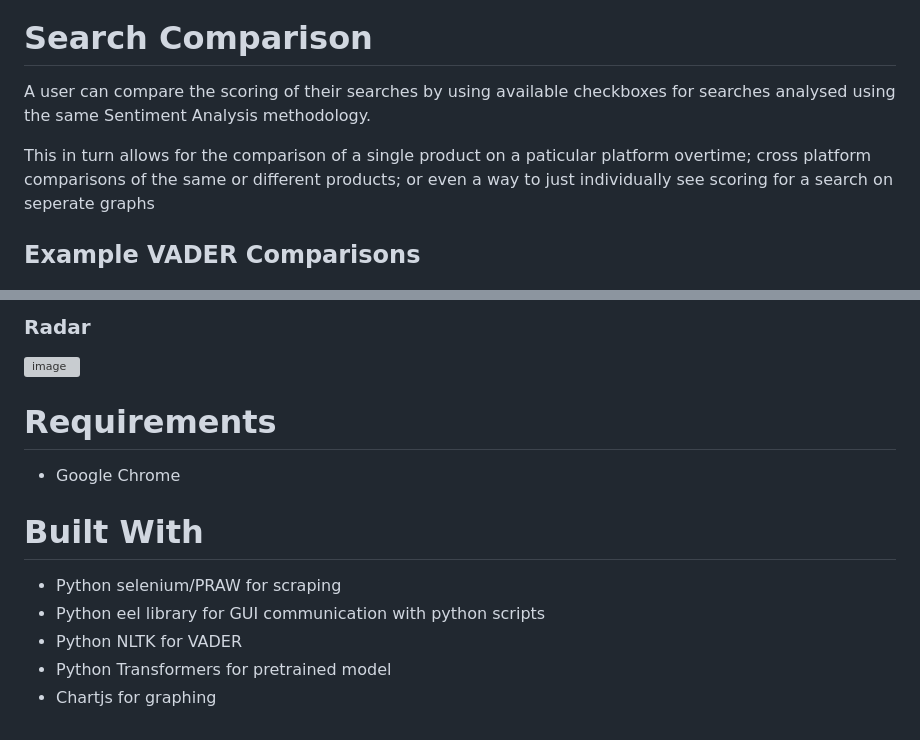
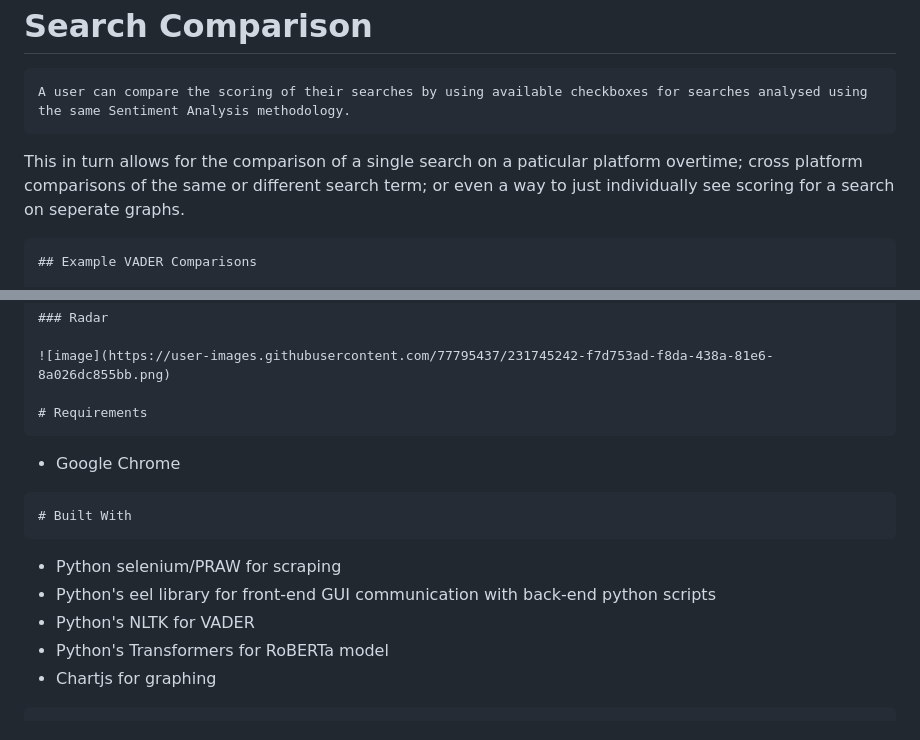
Before and after one commit to Jonathan9168/Sent-Scrape-Final_Year_Project, a Markdown page: README.md, 2 parts joined by grey strips. Drawn GitHub-style; grey boxes are pictures that could not be loaded.

````diff
--- a/README.md
+++ b/README.md
@@ -59,7 +64,7 @@ Here, user's can review an identical summary page for past searches and view the
 A user can compare the scoring of their searches by using available checkboxes for searches analysed using the same Sentiment Analysis methodology.
-
-This in turn allows for the comparison of a single product on a paticular platform overtime; cross platform comparisons of the same or different products; or even a way to just individually see scoring for a search on seperate graphs
-
+```
+This in turn allows for the comparison of a single search on a paticular platform overtime; cross platform comparisons of the same or different search term; or even a way to just individually see scoring for a search on seperate graphs.
+```
 ## Example VADER Comparisons
 
 ### Scatter
@@ -81,12 +86,14 @@ This in turn allows for the comparison of a single product on a paticular platfo
 ![image](https://user-images.githubusercontent.com/77795437/231745242-f7d753ad-f8da-438a-81e6-8a026dc855bb.png)
 
 # Requirements
+```
 - Google Chrome
-
+```
 # Built With
-
+```
 - Python selenium/PRAW for scraping
-- Python eel library for GUI communication with python scripts
-- Python NLTK for VADER
-- Python Transformers for pretrained model
+- Python's eel library for front-end GUI communication with back-end python scripts
+- Python's NLTK for VADER
+- Python's Transformers for RoBERTa model
 - Chartjs for graphing
+```
````
Also changed, not shown: other parts of README.md (+21 -16 lines).
